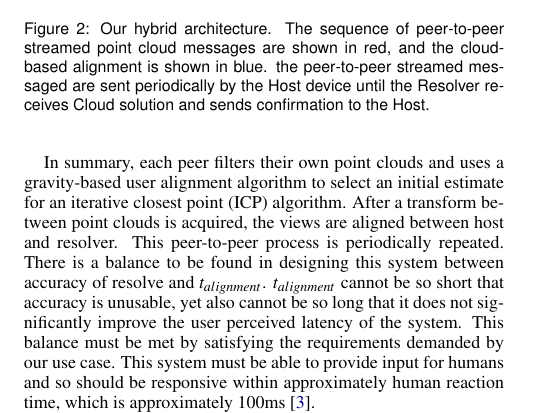
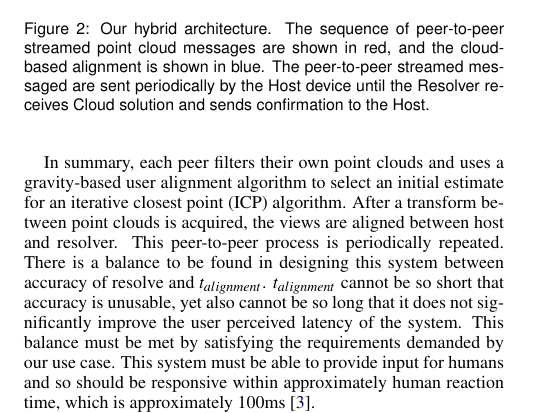
Before and after one commit to DesaulniersM/IEEE-VR-Workshop, a LaTeX document (HybridArchitecture.tex): part of one column of page 4 of 7, cut so that both start at the same text. Compiled offline with pdfLaTeX.

Commit message:
comments

```diff
--- a/HybridArchitecture.tex
+++ b/HybridArchitecture.tex
@@ -462,7 +462,7 @@ This process is detailed in Figure \ref{fig:parallelProcess} below.
 \begin{figure}[h]
     \centering
     \includegraphics[width=0.5\textwidth]{figure/parallelProcess.pdf}
-    \caption{Our hybrid architecture. The sequence of peer-to-peer streamed point cloud messages are shown in red, and the cloud-based alignment is shown in blue. the
+    \caption{Our hybrid architecture. The sequence of peer-to-peer streamed point cloud messages are shown in red, and the cloud-based alignment is shown in blue. The
     peer-to-peer streamed messaged are sent periodically by the Host device until the Resolver receives Cloud solution and sends confirmation to the Host.}
     \label{fig:parallelProcess}
 \end{figure}
```
Also changed, not shown: HybridArchitecture.pdf.
